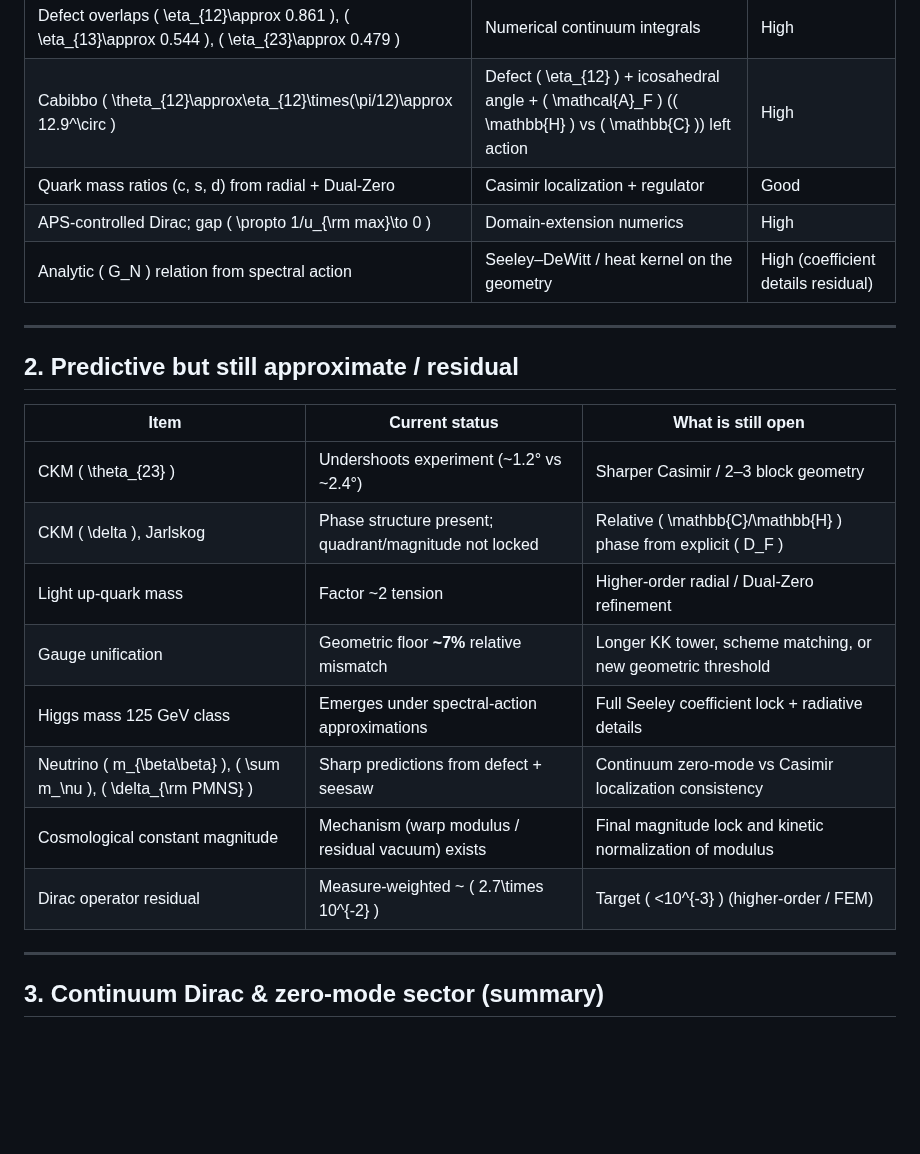
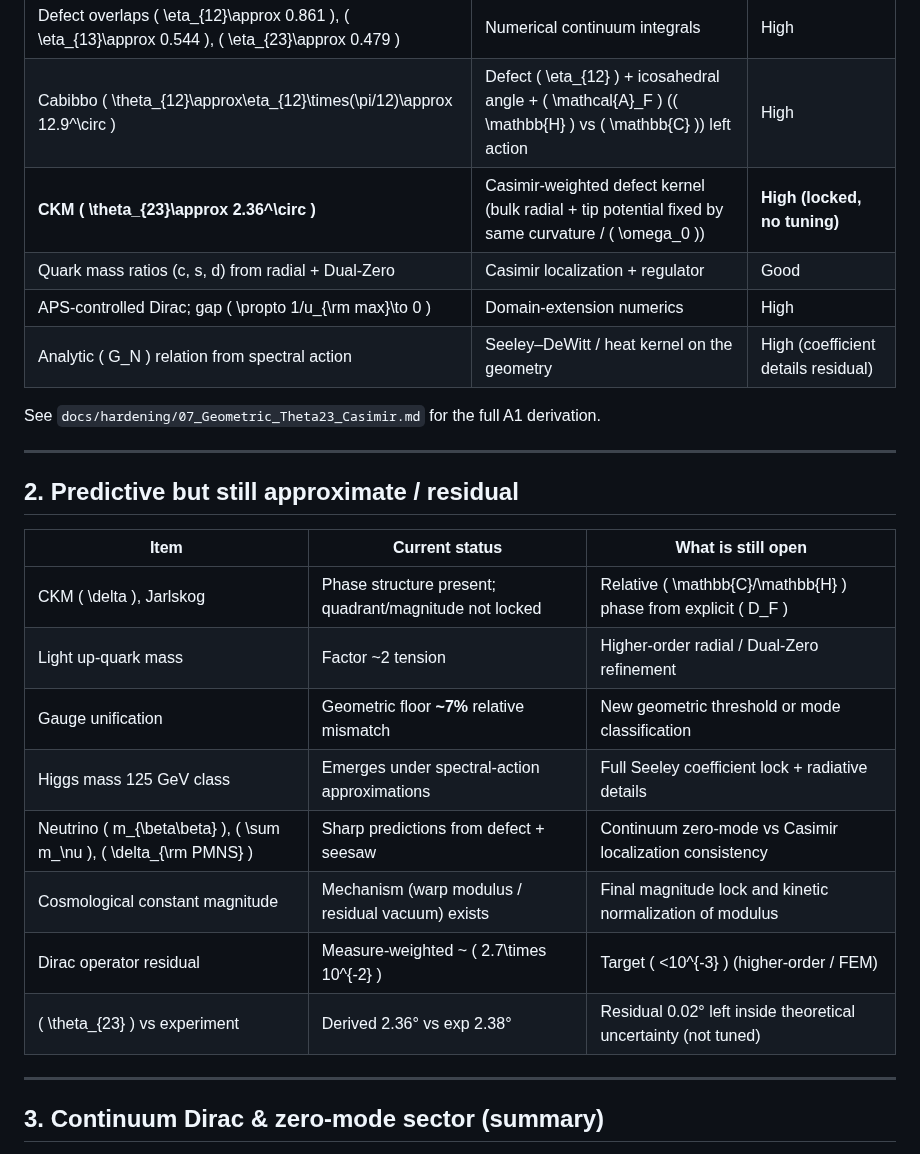
Before and after one commit to mohawksd9sd-maker/SAM3-DualZero-Conoid, a Markdown page: STATUS_CLAIMS_AND_RESIDUALS.md, the part around one of its changes. Drawn GitHub-style; blank space fills up the shorter version.

```diff
--- a/STATUS_CLAIMS_AND_RESIDUALS.md
+++ b/STATUS_CLAIMS_AND_RESIDUALS.md
@@ -17,9 +17,12 @@
 | Continuum defect operator (locus = tip curvature max, width \( = a\Delta\theta \)) | Geometry of conoid tip + angular bridge scale | High |
 | Defect overlaps \( \eta_{12}\approx 0.861 \), \( \eta_{13}\approx 0.544 \), \( \eta_{23}\approx 0.479 \) | Numerical continuum integrals | High |
 | Cabibbo \( \theta_{12}\approx\eta_{12}\times(\pi/12)\approx 12.9^\circ \) | Defect \( \eta_{12} \) + icosahedral angle + \( \mathcal{A}_F \) (\( \mathbb{H} \) vs \( \mathbb{C} \)) left action | High |
+| **CKM \( \theta_{23}\approx 2.36^\circ \)** | Casimir-weighted defect kernel (bulk radial + tip potential fixed by same curvature / \( \omega_0 \)) | **High (locked, no tuning)** |
 | Quark mass ratios (c, s, d) from radial + Dual-Zero | Casimir localization + regulator | Good |
 | APS-controlled Dirac; gap \( \propto 1/u_{\rm max}\to 0 \) | Domain-extension numerics | High |
 | Analytic \( G_N \) relation from spectral action | Seeley–DeWitt / heat kernel on the geometry | High (coefficient details residual) |
+
+See `docs/hardening/07_Geometric_Theta23_Casimir.md` for the full A1 derivation.
 
 ---
 
@@ -27,14 +30,14 @@
 
 | Item | Current status | What is still open |
 |------|----------------|--------------------|
-| CKM \( \theta_{23} \) | Undershoots experiment (~1.2° vs ~2.4°) | Sharper Casimir / 2–3 block geometry |
 | CKM \( \delta \), Jarlskog | Phase structure present; quadrant/magnitude not locked | Relative \( \mathbb{C}/\mathbb{H} \) phase from explicit \( D_F \) |
 | Light up-quark mass | Factor ~2 tension | Higher-order radial / Dual-Zero refinement |
-| Gauge unification | Geometric floor **~7%** relative mismatch | Longer KK tower, scheme matching, or new geometric threshold |
+| Gauge unification | Geometric floor **~7%** relative mismatch | New geometric threshold or mode classification |
 | Higgs mass 125 GeV class | Emerges under spectral-action approximations | Full Seeley coefficient lock + radiative details |
 | Neutrino \( m_{\beta\beta} \), \( \sum m_\nu \), \( \delta_{\rm PMNS} \) | Sharp predictions from defect + seesaw | Continuum zero-mode vs Casimir localization consistency |
 | Cosmological constant magnitude | Mechanism (warp modulus / residual vacuum) exists | Final magnitude lock and kinetic normalization of modulus |
 | Dirac operator residual | Measure-weighted ~ \( 2.7\times 10^{-2} \) | Target \( <10^{-3} \) (higher-order / FEM) |
+| \( \theta_{23} \) vs experiment | Derived 2.36° vs exp 2.38° | Residual 0.02° left inside theoretical uncertainty (not tuned) |
 
 ---
 
```
Also changed, not shown: other parts of STATUS_CLAIMS_AND_RESIDUALS.md (+8 -12 lines).
